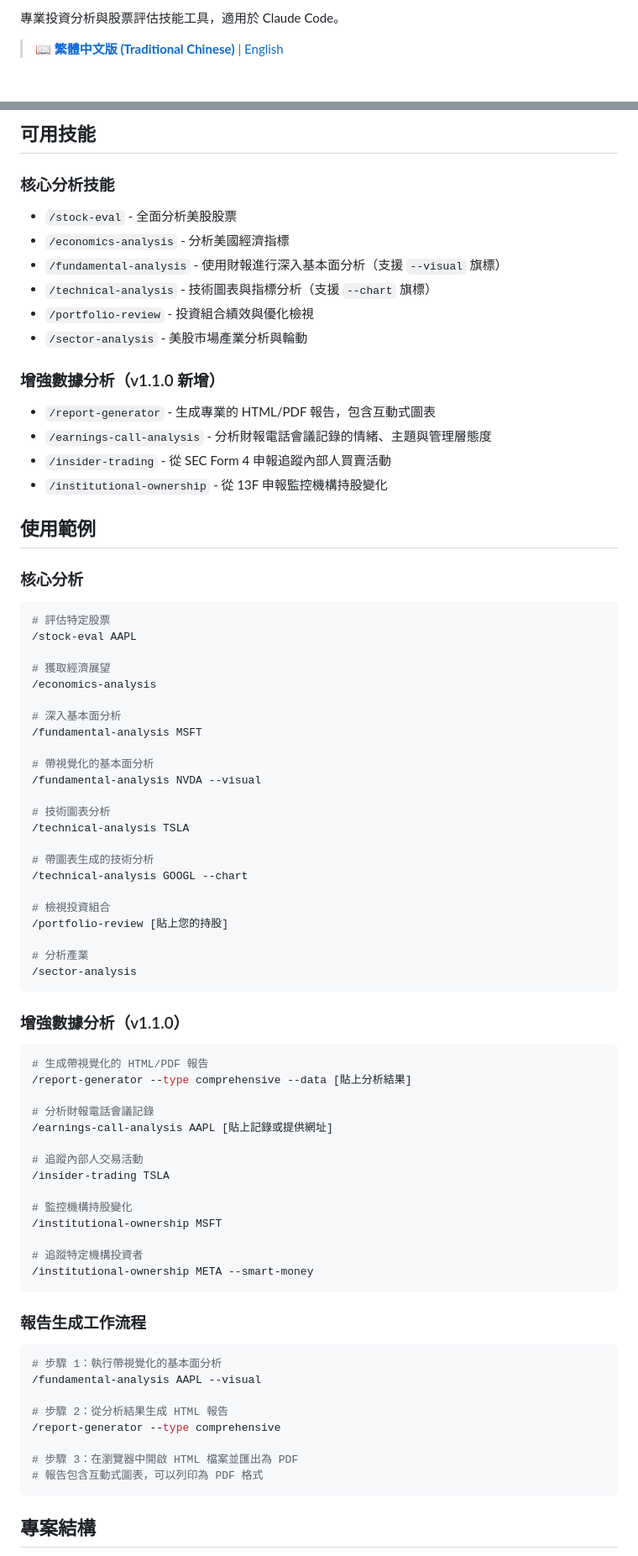
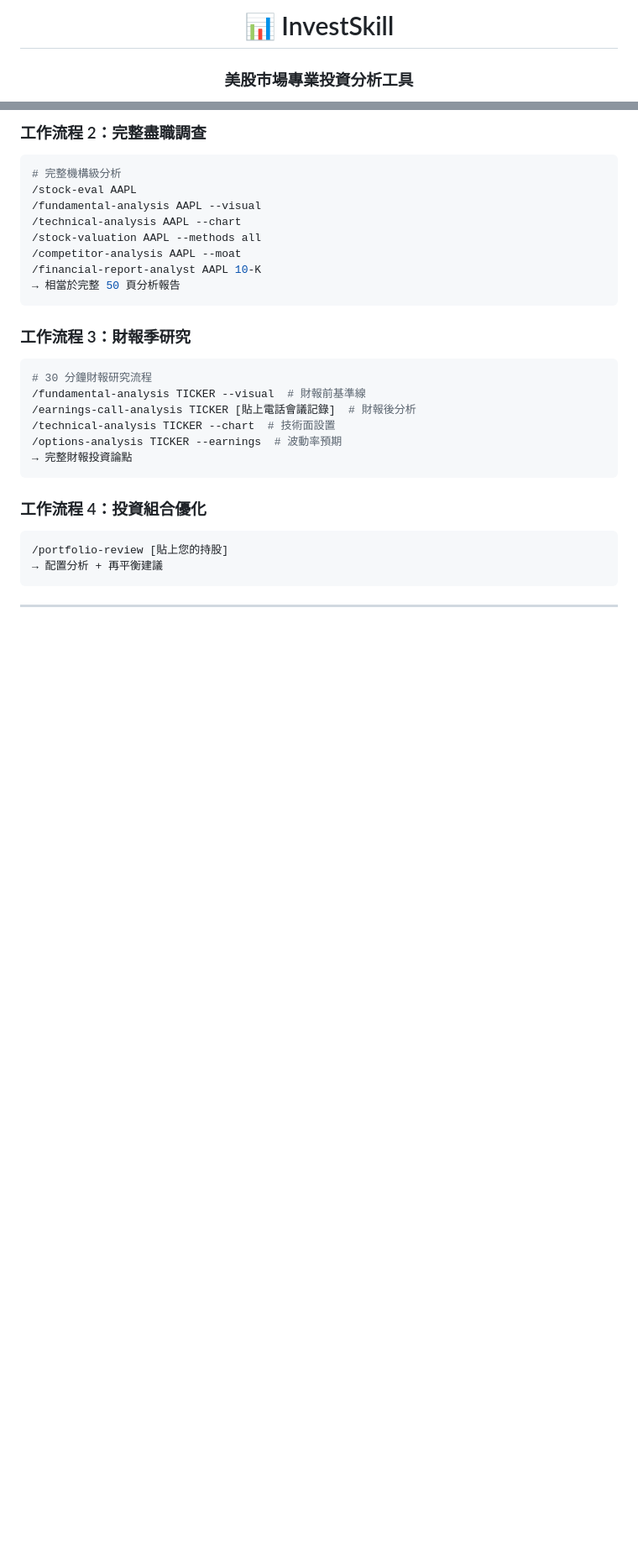
Before and after one commit to yennanliu/InvestSkill, a Markdown page: README-zh-TW.md, 2 parts joined by grey strips. Shown at 84% size. Drawn GitHub-style; blank space fills up the shorter version.

Commit message:
docs: add full Traditional Chinese README (README-zh-TW.md) and link from main README

````diff
--- a/README-zh-TW.md
+++ b/README-zh-TW.md
@@ -2,5 +2,5 @@
 
-專業投資分析與股票評估技能工具，適用於 Claude Code。
+# 📊 InvestSkill
 
-> 📖 **[繁體中文版 (Traditional Chinese)](https://yennj12.js.org/InvestSkill/zh-tw.html)** | [English](https://yennj12.js.org/InvestSkill/)
+### 美股市場專業投資分析工具
 
@@ -97,79 +247,32 @@ InvestSkill 是一個綜合性的 Claude Code 插件市集，提供專業級的
 ```
 
-## 可用技能
-
-### 核心分析技能
-- `/stock-eval` - 全面分析美股股票
-- `/economics-analysis` - 分析美國經濟指標
-- `/fundamental-analysis` - 使用財報進行深入基本面分析（支援 `--visual` 旗標）
-- `/technical-analysis` - 技術圖表與指標分析（支援 `--chart` 旗標）
-- `/portfolio-review` - 投資組合績效與優化檢視
-- `/sector-analysis` - 美股市場產業分析與輪動
-
-### 增強數據分析（v1.1.0 新增）
-- `/report-generator` - 生成專業的 HTML/PDF 報告，包含互動式圖表
-- `/earnings-call-analysis` - 分析財報電話會議記錄的情緒、主題與管理層態度
-- `/insider-trading` - 從 SEC Form 4 申報追蹤內部人買賣活動
-- `/institutional-ownership` - 從 13F 申報監控機構持股變化
-
-## 使用範例
-
-### 核心分析
+### 工作流程 2：完整盡職調查
 ```bash
-# 評估特定股票
+# 完整機構級分析
 /stock-eval AAPL
-
-# 獲取經濟展望
-/economics-analysis
-
-# 深入基本面分析
-/fundamental-analysis MSFT
-
-# 帶視覺化的基本面分析
-/fundamental-analysis NVDA --visual
-
-# 技術圖表分析
-/technical-analysis TSLA
-
-# 帶圖表生成的技術分析
-/technical-analysis GOOGL --chart
-
-# 檢視投資組合
-/portfolio-review [貼上您的持股]
-
-# 分析產業
-/sector-analysis
+/fundamental-analysis AAPL --visual
+/technical-analysis AAPL --chart
+/stock-valuation AAPL --methods all
+/competitor-analysis AAPL --moat
+/financial-report-analyst AAPL 10-K
+→ 相當於完整 50 頁分析報告
 ```
 
-### 增強數據分析（v1.1.0）
+### 工作流程 3：財報季研究
 ```bash
-# 生成帶視覺化的 HTML/PDF 報告
-/report-generator --type comprehensive --data [貼上分析結果]
-
-# 分析財報電話會議記錄
-/earnings-call-analysis AAPL [貼上記錄或提供網址]
-
-# 追蹤內部人交易活動
-/insider-trading TSLA
-
-# 監控機構持股變化
-/institutional-ownership MSFT
-
-# 追蹤特定機構投資者
-/institutional-ownership META --smart-money
+# 30 分鐘財報研究流程
+/fundamental-analysis TICKER --visual  # 財報前基準線
+/earnings-call-analysis TICKER [貼上電話會議記錄]  # 財報後分析
+/technical-analysis TICKER --chart  # 技術面設置
+/options-analysis TICKER --earnings  # 波動率預期
+→ 完整財報投資論點
 ```
 
-### 報告生成工作流程
+### 工作流程 4：投資組合優化
 ```bash
-# 步驟 1：執行帶視覺化的基本面分析
-/fundamental-analysis AAPL --visual
-
-# 步驟 2：從分析結果生成 HTML 報告
-/report-generator --type comprehensive
-
-# 步驟 3：在瀏覽器中開啟 HTML 檔案並匯出為 PDF
-# 報告包含互動式圖表，可以列印為 PDF 格式
+/portfolio-review [貼上您的持股]
+→ 配置分析 + 再平衡建議
 ```
 
-## 專案結構
+---
 
````
Also changed, not shown: other parts of README-zh-TW.md (+262 -271 lines), README.md (+1 -1 lines).
